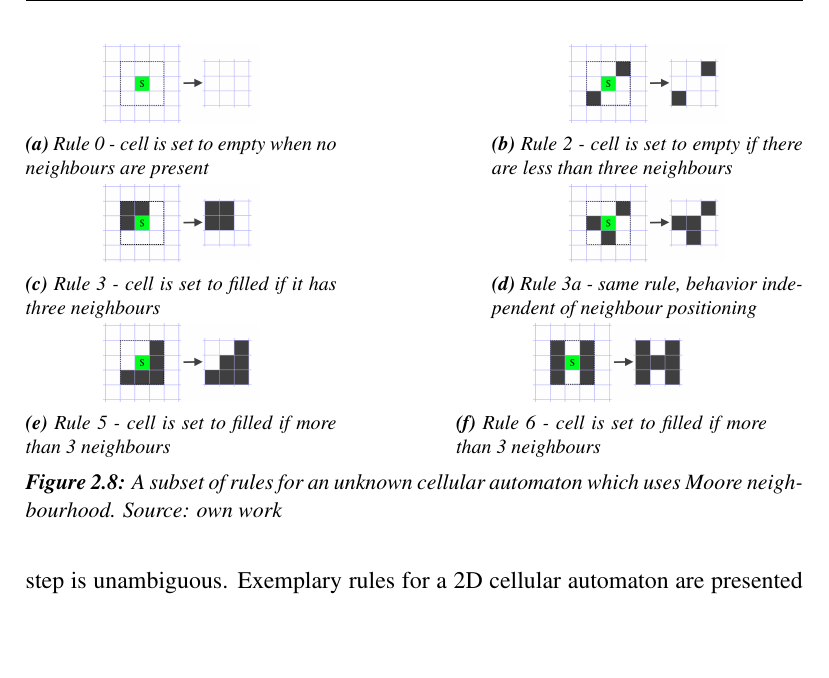
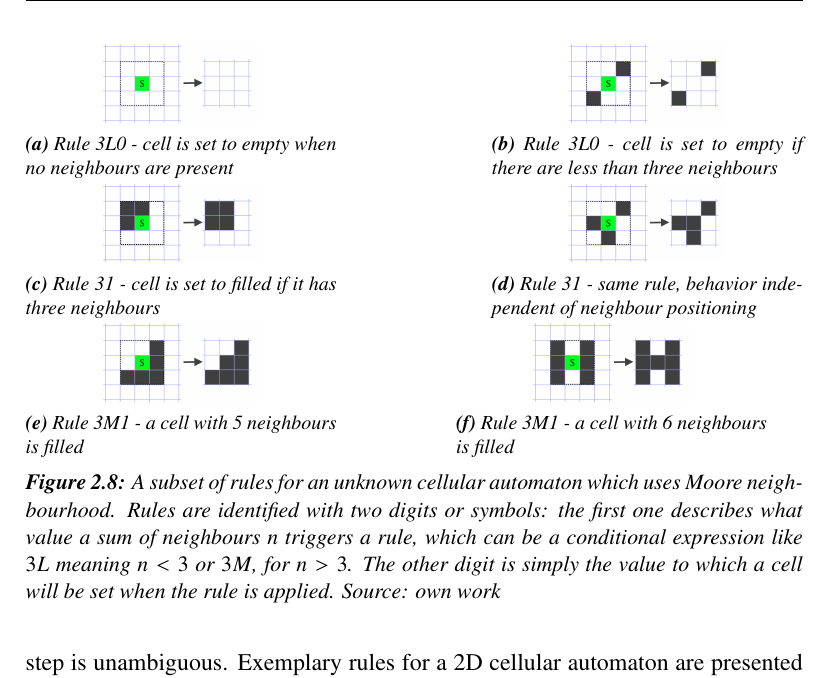
Before and after one commit to mikkelyst/legendary-telegram, a LaTeX thesis (docs/mw_engineering_thesis.tex): part of page 17 of 49, cut so that both start at the same text, the shorter picture padded with empty space. Compiled offline with pdfLaTeX.

Commit message:
Subfigures in 2.4.1 fix

```diff
--- a/docs/mw_engineering_thesis.tex
+++ b/docs/mw_engineering_thesis.tex
@@ -337,40 +337,40 @@ Every CA simulation uses rules which drive the process of cell evolution to its
 	\begin{subfigure}[t]{0.4\textwidth}
 		\centering
 		\includegraphics[width=0.5\textwidth]{images/rule0dead}
-		\caption{Rule 0 - cell is set to empty when no neighbours are present}
+		\caption{Rule 3L0 - cell is set to empty when no neighbours are present}
 	\end{subfigure} \hspace{1em}
 	\hfill
 	\begin{subfigure}[t]{0.4\textwidth}
 		\centering
 		\includegraphics[width=0.5\textwidth]{images/rule2dead}
-		\caption{Rule 2 - cell is set to empty if there are less than three neighbours}
+		\caption{Rule 3L0 - cell is set to empty if there are less than three neighbours}
 	\end{subfigure} \hspace{1em}
 	\hfill
 	\begin{subfigure}[t]{0.4\textwidth}
 		\centering
 		\includegraphics[width=0.5\textwidth]{images/rule3alive}
-		\caption{Rule 3 - cell is set to filled if it has three neighbours}
+		\caption{Rule 31 - cell is set to filled if it has three neighbours}
 	\end{subfigure} \hspace{1em}
 	\hfill
 	\begin{subfigure}[t]{0.4\textwidth}
 		\centering
 		\includegraphics[width=0.5\textwidth]{images/rule3alive2}
-		\caption{Rule 3a - same rule, behavior independent of neighbour positioning}
+		\caption{Rule 31 - same rule, behavior independent of neighbour positioning}
 	\end{subfigure} \hspace{1em}
 	\hfill
 	\begin{subfigure}[t]{0.4\textwidth}
 		\centering
 		\includegraphics[width=0.5\textwidth]{images/rule5alive}
-		\caption{Rule 5 - cell is set to filled if more than 3 neighbours}
+		\caption{Rule 3M1 - a cell with 5 neighbours is filled}
 	\end{subfigure} \hspace{1em}
 	\hfill
 	\begin{subfigure}[t]{0.4\textwidth}
 		\centering
 		\includegraphics[width=0.5\textwidth]{images/rule6alive}
-		\caption{Rule 6 - cell is set to filled if more than 3 neighbours}
+		\caption{Rule 3M1 - a cell with 6 neighbours is filled}
 	\end{subfigure} \hspace{1em}
 	\hfill
-	\caption{A subset of rules for an unknown cellular automaton which uses Moore neighbourhood. Source: own work}
+	\caption{A subset of rules for an unknown cellular automaton which uses Moore neighbourhood. Rules are identified with two digits or symbols: the first one describes what value a sum of neighbours $n$ triggers a rule, which can be a conditional expression like $3L$ meaning $n < 3$ or $3M$, for $n > 3$. The other digit is simply the value to which a cell will be set when the rule is applied. Source: own work}
 	\label{fig:examplecarules}
 \end{figure}
 
```
Also changed, not shown: docs/mw_engineering_thesis.pdf, docs/mw_engineering_thesis.tex (4 more changed lines).
